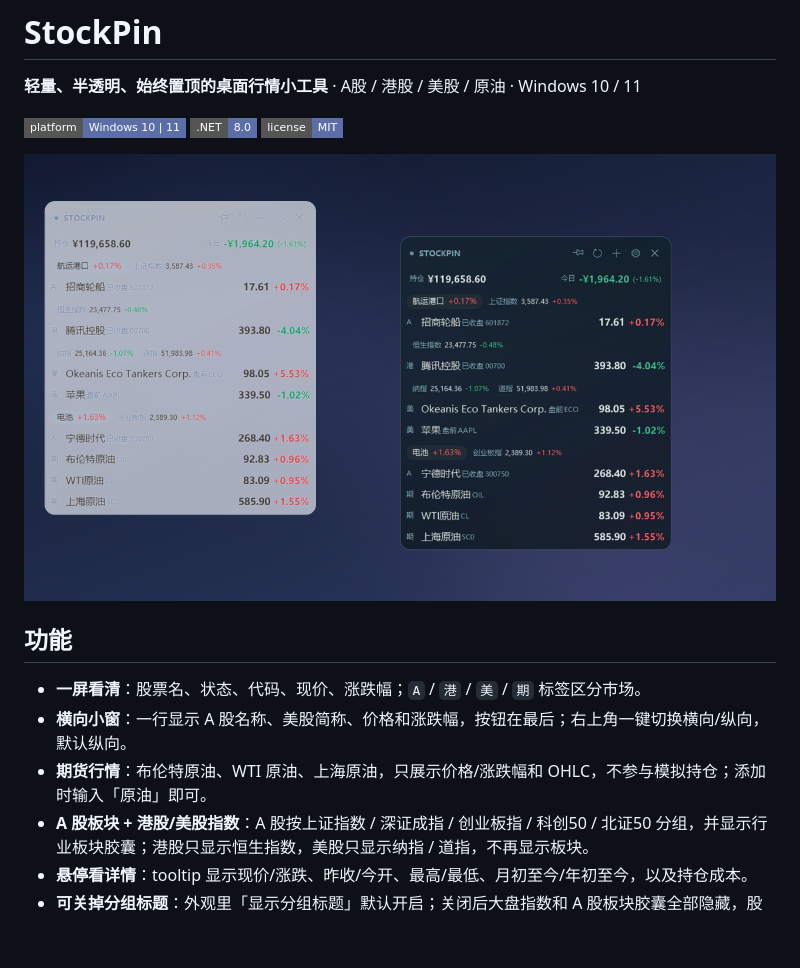
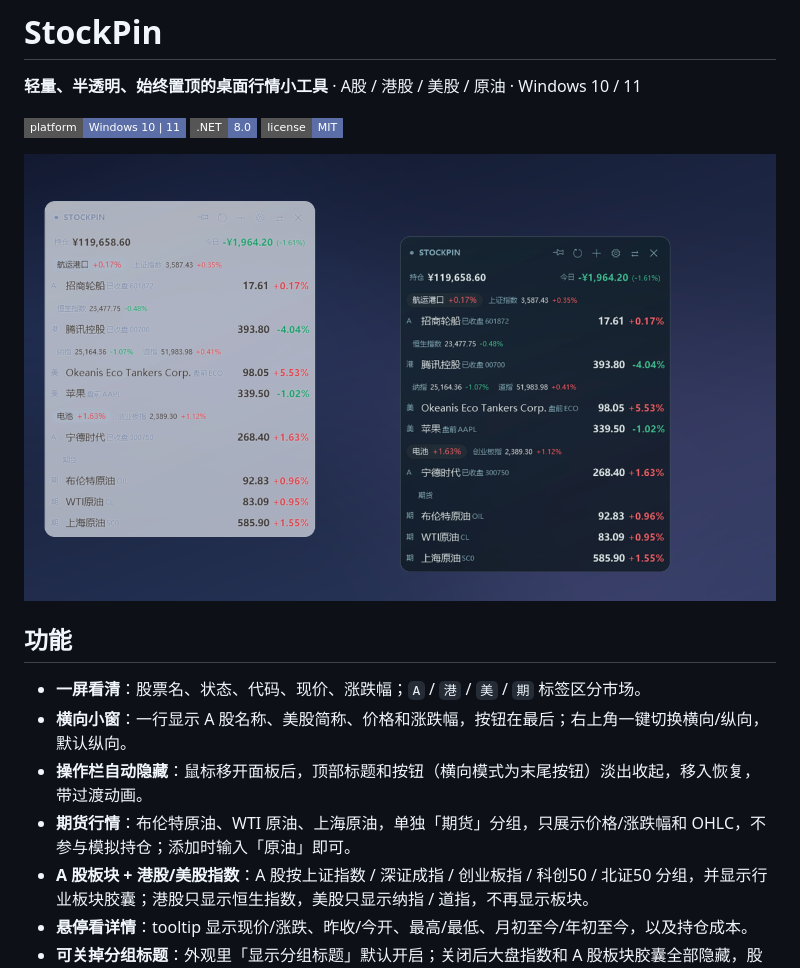
Before and after one commit to AchooLuv/StockPin, a Markdown page: README.md, the part around one of its changes. GitHub-like rendering; pictures changed too: docs/hero.png; badges without logos; blank space fills up the shorter version.

```diff
--- a/README.md
+++ b/README.md
@@ -6,13 +6,14 @@
 [![.NET](https://img.shields.io/badge/.NET-8.0-5b6ea8?style=flat-square)](https://dotnet.microsoft.com/)
 [![License](https://img.shields.io/badge/license-MIT-5b6ea8?style=flat-square)](LICENSE)
 
-![StockPin](docs/hero.png?v=1.12.0)
+![StockPin](docs/hero.png?v=1.13.0)
 
 ## 功能
 
 - **一屏看清**：股票名、状态、代码、现价、涨跌幅；`A` / `港` / `美` / `期` 标签区分市场。
 - **横向小窗**：一行显示 A 股名称、美股简称、价格和涨跌幅，按钮在最后；右上角一键切换横向/纵向，默认纵向。
-- **期货行情**：布伦特原油、WTI 原油、上海原油，只展示价格/涨跌幅和 OHLC，不参与模拟持仓；添加时输入「原油」即可。
+- **操作栏自动隐藏**：鼠标移开面板后，顶部标题和按钮（横向模式为末尾按钮）淡出收起，移入恢复，带过渡动画。
+- **期货行情**：布伦特原油、WTI 原油、上海原油，单独「期货」分组，只展示价格/涨跌幅和 OHLC，不参与模拟持仓；添加时输入「原油」即可。
 - **A 股板块 + 港股/美股指数**：A 股按上证指数 / 深证成指 / 创业板指 / 科创50 / 北证50 分组，并显示行业板块胶囊；港股只显示恒生指数，美股只显示纳指 / 道指，不再显示板块。
 - **悬停看详情**：tooltip 显示现价/涨跌、昨收/今开、最高/最低、月初至今/年初至今，以及持仓成本。
 - **可关掉分组标题**：外观里「显示分组标题」默认开启；关闭后大盘指数和 A 股板块胶囊全部隐藏，股票紧凑排列。
```
Also changed, not shown: other parts of README.md (+2 -2 lines), 4 other files.
